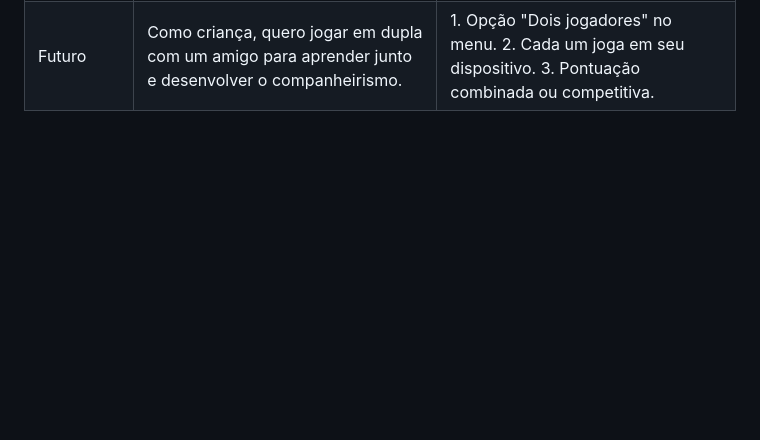
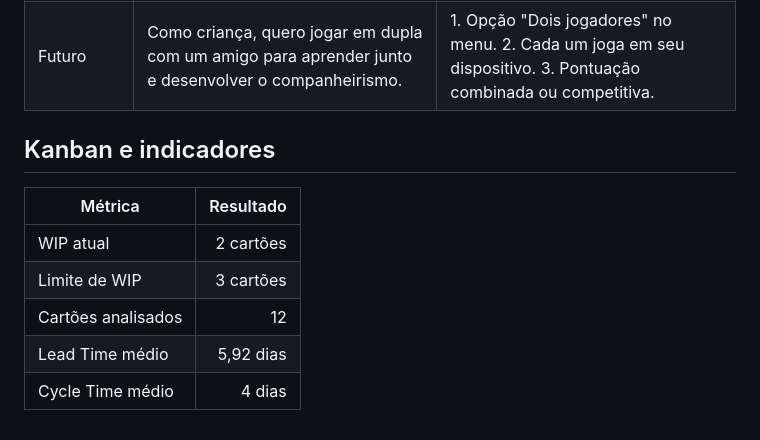
Before and after one commit to heloharue/Yoio, a Markdown page: README.md, the part around the change. Drawn GitHub-style; blank space fills up the shorter version.

Commit message:
Update README with user stories and Kanban metrics
Added user stories and Kanban metrics to the README.

```diff
--- a/README.md
+++ b/README.md
@@ -51,3 +51,13 @@ https://www.figma.com/design/QMKLsjGdrOgbToYKZy0H0i/login?node-id=0-1&p=f&t=a0mi
 | Desejável | Como criança, quero ganhar medalhas por sequências de acertos para ter metas extras. | 1. Medalhas como "10 acertos seguidos". 2. Álbum de medalhas no menu. |
 | Futuro | Como responsável, quero ver um relatório do progresso para acompanhar o desenvolvimento do aprendizado da criança. | 1. Área restrita com senha. 2. Gráfico de desempenho por jogo. |
 | Futuro | Como criança, quero jogar em dupla com um amigo para aprender junto e desenvolver o companheirismo. | 1. Opção "Dois jogadores" no menu. 2. Cada um joga em seu dispositivo. 3. Pontuação combinada ou competitiva. |
+
+## Kanban e indicadores
+
+| Métrica | Resultado |
+|---|---:|
+| WIP atual | 2 cartões |
+| Limite de WIP | 3 cartões |
+| Cartões analisados | 12 |
+| Lead Time médio | 5,92 dias |
+| Cycle Time médio | 4 dias |
```
